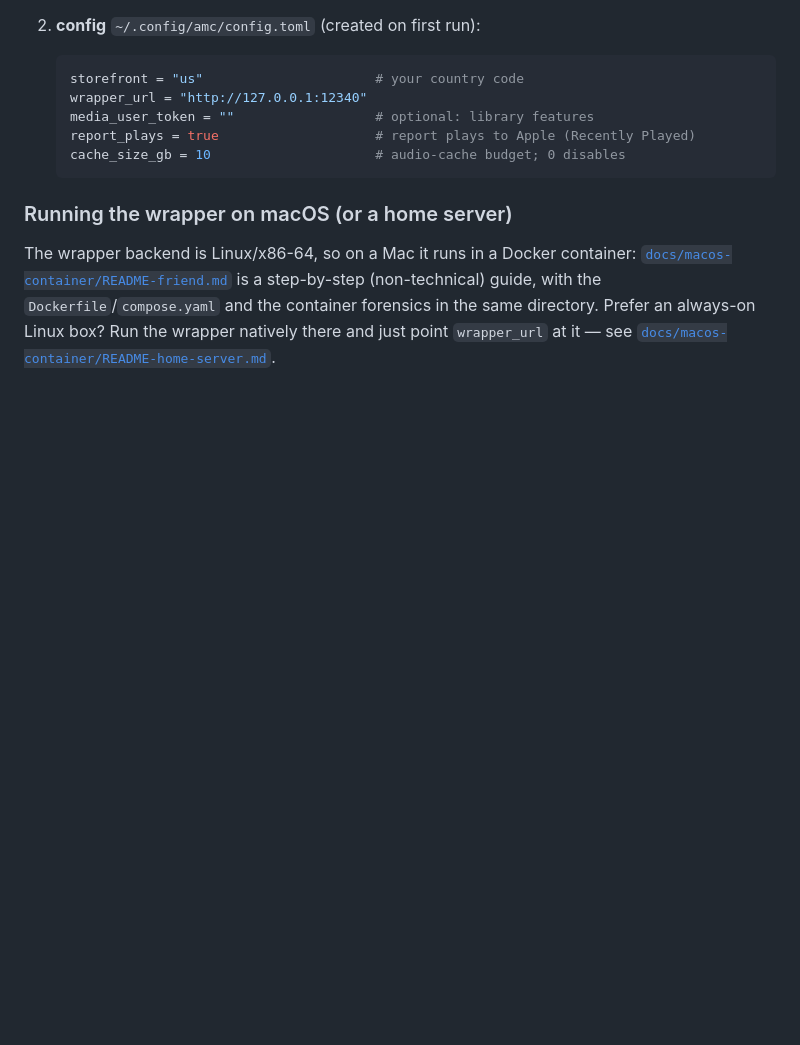
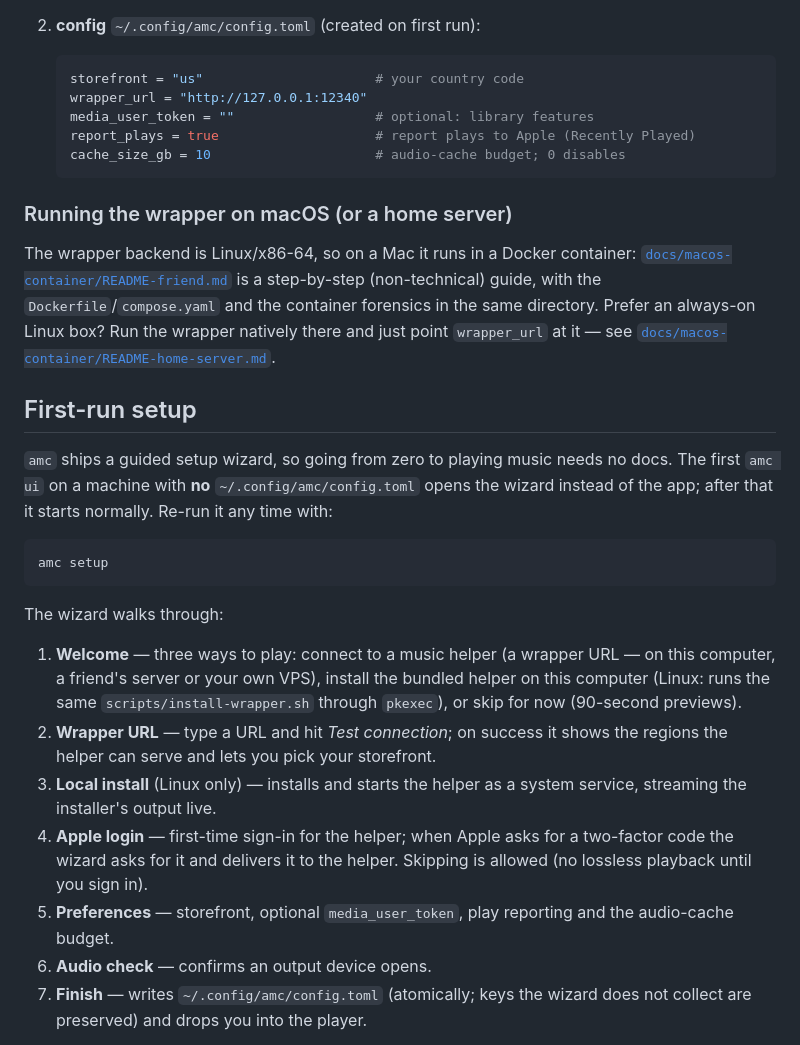
Before and after one commit to mordentplayer/mordent, a Markdown page: README.md, the part around one of its changes. Drawn GitHub-style; blank space fills up the shorter version.

````diff
--- a/README.md
+++ b/README.md
@@ -73,3 +73,33 @@ and the container forensics in the same directory. Prefer an always-on Linux
 box? Run the wrapper natively there and just point `wrapper_url` at it — see
 [`docs/macos-container/README-home-server.md`](docs/macos-container/README-home-server.md).
 
+## First-run setup
+
+`amc` ships a guided setup wizard, so going from zero to playing music needs
+no docs. The first `amc ui` on a machine with **no** `~/.config/amc/config.toml`
+opens the wizard instead of the app; after that it starts normally. Re-run it
+any time with:
+
+```sh
+amc setup
+```
+
+The wizard walks through:
+
+1. **Welcome** — three ways to play: connect to a music helper (a wrapper URL —
+   on this computer, a friend's server or your own VPS), install the bundled
+   helper on this computer (Linux: runs the same `scripts/install-wrapper.sh`
+   through `pkexec`), or skip for now (90-second previews).
+2. **Wrapper URL** — type a URL and hit *Test connection*; on success it shows
+   the regions the helper can serve and lets you pick your storefront.
+3. **Local install** (Linux only) — installs and starts the helper as a system
+   service, streaming the installer's output live.
+4. **Apple login** — first-time sign-in for the helper; when Apple asks for a
+   two-factor code the wizard asks for it and delivers it to the helper.
+   Skipping is allowed (no lossless playback until you sign in).
+5. **Preferences** — storefront, optional `media_user_token`, play reporting
+   and the audio-cache budget.
+6. **Audio check** — confirms an output device opens.
+7. **Finish** — writes `~/.config/amc/config.toml` (atomically; keys the wizard
+   does not collect are preserved) and drops you into the player.
+
````
Also changed, not shown: other parts of README.md (+11 -0 lines), docs/setup/wizard-local-install.png (added), docs/setup/wizard-welcome.png (added), 5 other files.
